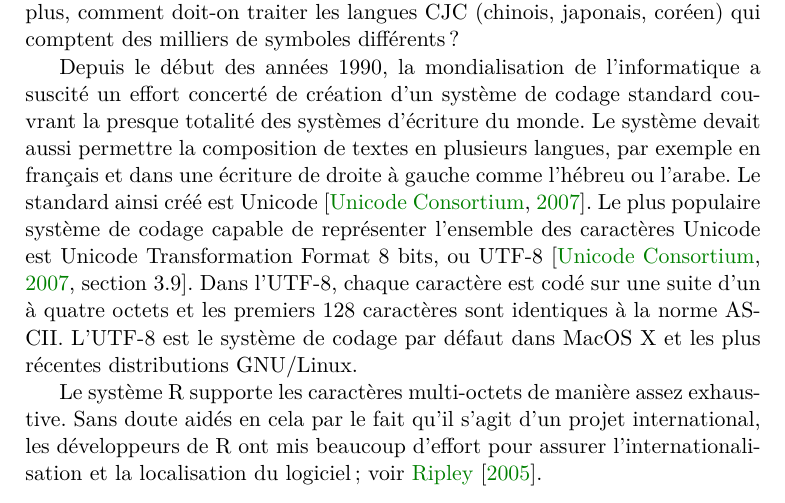
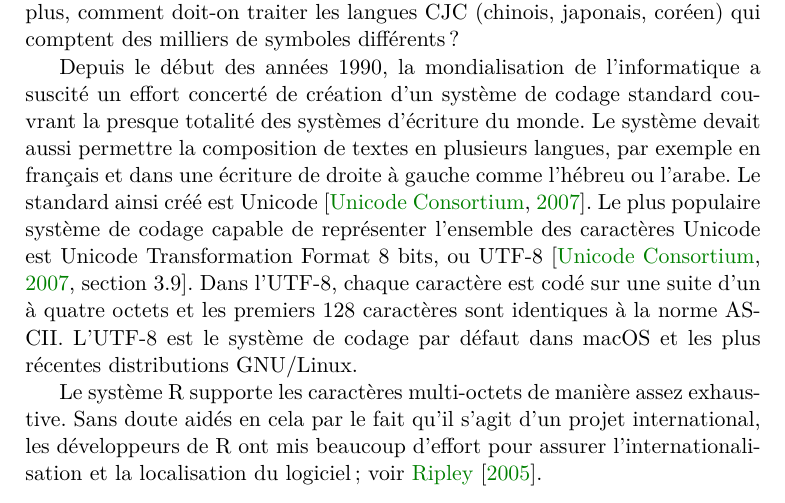
Before and after one commit to stalebhacine/formation-latex-ul, a LaTeX book (exercice_demo.tex): part of page 24 of 25, cut so that both start at the same text. Compiled offline with XeLaTeX.

Commit message:
OS~X -> macOS

```diff
--- a/exercice_demo.tex
+++ b/exercice_demo.tex
@@ -1306,7 +1306,7 @@ représenter l'ensemble des caractères Unicode est \emph{Unicode
 3.9]{Unicode:5.0}. Dans l'UTF-8, chaque caractère est codé sur une
 suite d'un à quatre octets et les premiers 128 caractères sont
 identiques à la norme ASCII. L'UTF-8 est le système de codage par
-défaut dans MacOS~X et les plus récentes distributions GNU/Linux.
+défaut dans macOS et les plus récentes distributions GNU/Linux.
 
 Le système R supporte les caractères multi-octets de manière assez
 exhaustive. Sans doute aidés en cela par le fait qu'il s'agit d'un
```
